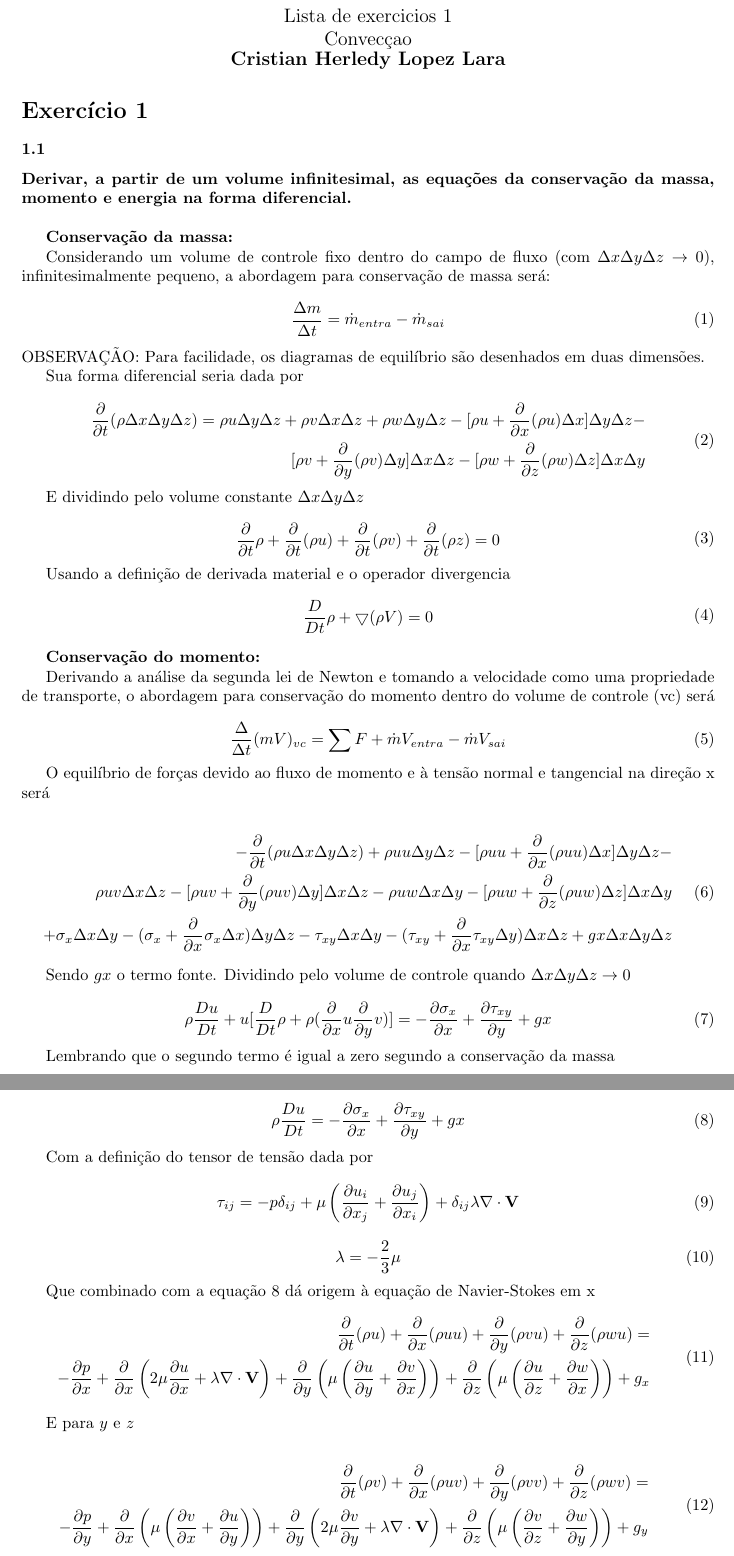
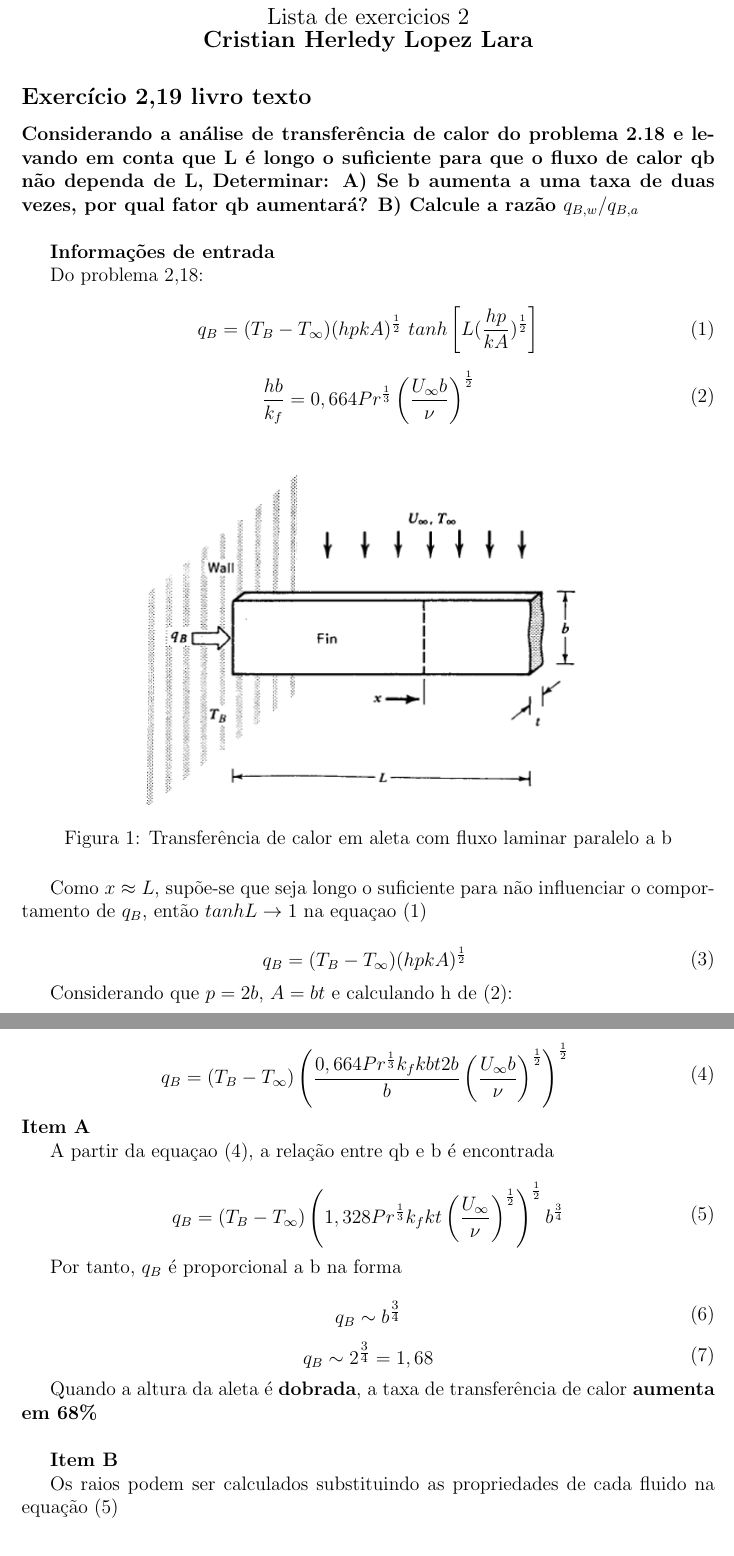
Before and after one commit to clopezl90/UFSC, a LaTeX document (Conveccao/Listas/Lista2/Lista2.tex): two parts of pages 1 and 2 of 2, joined at a grey line, cut so that both start at the same text. Compiled offline with pdfLaTeX.

Commit message:
lista 2 first version

```diff
--- a/Conveccao/Listas/Lista2/Lista2.tex
+++ b/Conveccao/Listas/Lista2/Lista2.tex
@@ -1,4 +1,4 @@
-\documentclass[]{article}
+\documentclass[12pt]{article}
 \usepackage[brazil]{babel}
 \usepackage{graphicx}
 \usepackage{mathtools}
@@ -22,116 +22,28 @@
 \begin{document}
 
 \begin{center}
-	{\tiny {\normalsize {\large Lista de exercicios 1\\
-Convecçao\\
-\textbf{Cristian Herledy Lopez Lara}}}}
+	{\tiny {\normalsize {\large \textbf{Convecção}\\ Lista de exercicios 2\\
+
+	\textbf{Cristian Herledy Lopez Lara}}}}
 \end{center}
 
-\section*{Exercício 1}
-\subsubsection*{1.1}
-
-\textbf{Derivar, a partir de um volume infinitesimal, as equações da conservação da massa, momento e energia na forma diferencial.} \\
+\subsection*{Exercício 2,19 livro texto}
 
 
-\textbf{Conservação da massa:}
-
-Considerando um volume de controle fixo dentro do campo de fluxo (com $\Delta x \Delta y  \Delta z \rightarrow 0 $), infinitesimalmente pequeno, a abordagem para conservação de massa será:
-
-\begin{equation}
-	\frac{\Delta m}{\Delta t} = \dot{m}_{entra} - \dot{m}_{sai}
-\end{equation}
-OBSERVAÇÃO: Para facilidade, os diagramas de equilíbrio são desenhados em duas dimensões.
+\textbf{Considerando a análise de transferência de calor do problema 2.18 e levando em conta que L é longo o suficiente para que o fluxo de calor qb não dependa de L, Determinar: A) Se b aumenta a uma taxa de duas vezes, por qual fator qb aumentará? B) Calcule a razão $q_{B,w}/q_{B,a}$} \\
 
 
 
+\textbf{Informações de entrada}
 
-Sua forma diferencial seria dada por
+Do problema 2,18:
 
 \begin{equation}
 	\begin{aligned}
-		\frac{\partial}{\partial t} (\rho \Delta x \Delta y \Delta z) = \rho u\Delta y\Delta z + \rho v\Delta x\Delta z + \rho w\Delta y\Delta z - [\rho u +	\frac{\partial}{\partial x}(\rho u)\Delta x]\Delta y\Delta z - \\ [\rho v +	\frac{\partial}{\partial y}(\rho v)\Delta y]\Delta x\Delta z - [\rho w +	\frac{\partial}{\partial z}(\rho w)\Delta z]\Delta x\Delta y
-	\end{aligned}
-\end{equation}
-
-E dividindo pelo volume constante $\Delta x \Delta y  \Delta z$
-
-\begin{equation}
-	\begin{aligned}
-		\frac{\partial}{\partial t} \rho + \frac{\partial}{\partial t} (\rho u) + \frac{\partial}{\partial t} (\rho v) + \frac{\partial}{\partial t} (\rho z) = 0
-	\end{aligned}
-\end{equation}
-
-Usando a definição de derivada material e o operador divergencia
-\begin{equation}
-	\begin{aligned}
-		\frac{D}{D t} \rho +  \bigtriangledown (\rho V)= 0
-	\end{aligned}
-\end{equation}
-
-
-\textbf{Conservação do momento:}
-
-Derivando a análise da segunda lei de Newton e tomando a velocidade como uma propriedade de transporte, o abordagem para conservação do momento dentro do volume de controle (vc) será
-
-\begin{equation}
-	\frac{\Delta }{\Delta t} (mV)_{vc}= \sum F +\dot{m}V_{entra} - \dot{m}V_{sai}
-\end{equation}
-
-
-
-
-O equilíbrio de forças devido ao fluxo de momento e à tensão normal e tangencial na direção x será
-
-\begin{equation}
-	\begin{aligned}
-		-\frac{\partial}{\partial t} (\rho u \Delta x \Delta y \Delta z) + \rho uu \Delta y \Delta z - [\rho uu +	\frac{\partial}{\partial x}(\rho uu)\Delta x]\Delta y\Delta z - \\  \rho uv \Delta x \Delta z - [\rho uv +	\frac{\partial}{\partial y}(\rho uv)\Delta y]\Delta x\Delta z -   \rho uw \Delta x \Delta y - [\rho uw +	\frac{\partial}{\partial z}(\rho uw)\Delta z]\Delta x\Delta y \\ + \sigma_{x} \Delta x\Delta y - (\sigma_{x} + \frac{\partial}{\partial x}\sigma_{x} \Delta x) \Delta y\Delta z - \tau_{xy} \Delta x\Delta y - (\tau_{xy} + \frac{\partial}{\partial x}\tau_{xy} \Delta y) \Delta x\Delta z + gx \Delta x\Delta y\Delta z
-	\end{aligned}
-\end{equation}
-
-Sendo $gx$ o termo fonte. Dividindo pelo volume de controle quando $\Delta x \Delta y  \Delta z \rightarrow 0 $
-
-\begin{equation}
-	\begin{aligned}
-		\rho \frac{ Du}{Dt} + u[ \frac{D}{D t} \rho + \rho(\frac{\partial}{\partial x}u \frac{\partial}{\partial y}v)] = - \frac{\partial \sigma_{x}}{\partial x} +  \frac{\partial \tau_{xy}}{\partial y} + gx
-	\end{aligned}
-\end{equation}
-
-Lembrando que o segundo termo é igual a zero segundo a conservação da massa
-
-\begin{equation}
-	\begin{aligned}
-		\rho \frac{ Du}{Dt} = - \frac{\partial \sigma_{x}}{\partial x} +  \frac{\partial \tau_{xy}}{\partial y} + gx
-	\end{aligned}
-\end{equation}
-
-Com a definição do tensor de tensão dada por
-\begin{equation}
-	\tau_{ij} = -p \delta_{ij} + \mu \left( \frac{\partial u_i}{\partial x_j} + \frac{\partial u_j}{\partial x_i} \right) + \delta_{ij} \lambda \nabla \cdot \mathbf{V}
-\end{equation}
-\begin{equation}
-	\lambda = -\frac{2}{3} \mu
-\end{equation}
-
-Que combinado com a equação 8 dá origem à equação de Navier-Stokes em x
-\begin{equation}
-	\begin{aligned}
-	\frac{\partial}{\partial t} (\rho u) + \frac{\partial}{\partial x} (\rho u u) + \frac{\partial}{\partial y} (\rho v u) + \frac{\partial}{\partial z} (\rho w u) = \\
-	- \frac{\partial p}{\partial x} + \frac{\partial}{\partial x} \left( 2 \mu \frac{\partial u}{\partial x} + \lambda \nabla \cdot \mathbf{V} \right) +
-	\frac{\partial}{\partial y} \left( \mu \left( \frac{\partial u}{\partial y} + \frac{\partial v}{\partial x} \right) \right) +
-	\frac{\partial}{\partial z} \left( \mu \left( \frac{\partial u}{\partial z} + \frac{\partial w}{\partial x} \right) \right) + g_x
-	\end{aligned}
-\end{equation}
-
-E para $y$ e $z$
-
-\begin{equation}
-	\begin{aligned}
-	\frac{\partial}{\partial t} (\rho v) + \frac{\partial}{\partial x} (\rho u v) + \frac{\partial}{\partial y} (\rho v v) + \frac{\partial}{\partial z} (\rho w v) = \\
-	- \frac{\partial p}{\partial y} + \frac{\partial}{\partial x} \left( \mu \left( \frac{\partial v}{\partial x} + \frac{\partial u}{\partial y} \right) \right) +
-	\frac{\partial}{\partial y} \left( 2 \mu \frac{\partial v}{\partial y} + \lambda \nabla \cdot \mathbf{V} \right) +
-	\frac{\partial}{\partial z} \left( \mu \left( \frac{\partial v}{\partial z} + \frac{\partial w}{\partial y} \right) \right) +  g_y
+		q_{B} = (T_{B} - T_{\infty})(hpkA)^{\frac{1}{2}}\ tanh\left[L(\frac{hp}{kA})^{\frac{1}{2}}\right]
 	\end{aligned}
 \end{equation}
 
 \begin{equation}
 	\begin{aligned}
+		\frac{hb}{k_{f}}=0,664Pr^{\frac{1}{3}}\left(\frac{U_{\infty }b}{\nu} \right)^{\frac{1}{2}}
@@ -142,24 +50,60 @@ E para $y$ e $z$
 	\end{aligned}
 \end{equation}
 
-\textbf{Conservação da energia:}
+\begin{figure}[H]
+	\centering
+	\includegraphics[width=.65\textwidth]{Figures/1_1}
+	\caption{Transferência de calor em aleta com fluxo laminar paralelo a b}
+\end{figure}
 
-Da mesma forma, o diagrama a seguir mostra a análise da primeira lei da termodinâmica para volume infinitesimal
+Como $x\approx L$, supõe-se que seja longo o suficiente para não influenciar o comportamento de $q_{B}$, então $tanhL\rightarrow1$ na equaçao (1)
 
+\begin{equation}
+	\begin{aligned}
+		q_{B} = (T_{B} - T_{\infty})(hpkA)^{\frac{1}{2}}\
+	\end{aligned}
+\end{equation}
 
+Considerando que $p=2b$, $A=bt$ e calculando h de (2):
 
 
 
 \begin{equation}
 	\begin{aligned}
-		\rho \frac{ De}{Dt} + e(\frac{D}{D t} \rho +  \bigtriangledown (\rho V)) = -\bigtriangledown q'' + q''' - P\bigtriangledown V
+		q_{B} = (T_{B} - T_{\infty})\left(\frac{0,664Pr^{\frac{1}{3}}k_{f}kbt2b}{b}\left(\frac{U_{\infty}b}{\nu}\right)^{\frac{1}{2}}\right)^{\frac{1}{2}}\
+	\end{aligned}
+\end{equation}
+\textbf{Item A}
+
+A partir da equaçao (4), a relação entre qb e b é encontrada
+
+\begin{equation}
+	\begin{aligned}
+		q_{B} = (T_{B} - T_{\infty})\left(1,328Pr^{\frac{1}{3}}k_{f}kt\left(\frac{U_{\infty}}{\nu}\right)^{\frac{1}{2}}\right)^{\frac{1}{2}} b^{\frac{3}{4}}
 	\end{aligned}
 \end{equation}
 
+Por tanto, $q_{B}$ é proporcional a b na forma
 
 \begin{equation}
 	\begin{aligned}
-		X = cb^{\frac{3}{4}}tanh(cb^{\frac{3}{4}})
+		q_{B} \sim b^{\frac{\scriptstyle 3}{\scriptstyle 4}}
+	\end{aligned}
+\end{equation}
+\begin{equation}
+	\begin{aligned}
+		q_{B} \sim 2^{\frac{\scriptstyle 3}{\scriptstyle 4}} = 1,68
 	\end{aligned}
 \end{equation}
 
+Quando a altura da aleta é \textbf{dobrada}, a taxa de transferência de calor \textbf{aumenta em 68\%}
+\\
+
+\textbf{Item B}
+
+Os raios podem ser calculados substituindo as propriedades de cada fluido na equação (5)
+
+\begin{equation}
+	\begin{aligned}
+		\frac{q_{B,w}}{q_{B,a}} = \frac{(T_{B} - T_{\infty})\left(1,328Pr^{\frac{1}{3}}_{w}k_{w}kt\left(\frac{U_{\infty}}{\nu_{w}}\right)^{\frac{1}{2}}\right)^{\frac{1}{2}} b^{\frac{3}{4}} }{(T_{B} - T_{\infty})\left(1,328Pr^{\frac{1}{3}}_{a}k_{a}kt\left(\frac{U_{\infty}}{\nu_{a}}\right)^{\frac{1}{2}}\right)^{\frac{1}{2}} b^{\frac{3}{4}} }
+	\end{aligned}
```
Also changed, not shown: Conveccao/Listas/Lista2/Figures/1_1.png, Conveccao/Listas/Lista2/Figures/1_2.png (deleted), Conveccao/Listas/Lista2/Figures/1_3.png (deleted), Conveccao/Listas/Lista2/Figures/1_4.png (deleted), Conveccao/Listas/Lista2/Figures/1_5.png (deleted), Conveccao/Listas/Lista2/Lista2.pdf, Conveccao/Listas/Lista2/Lista2.tex (19 more changed lines), 3 other files.
